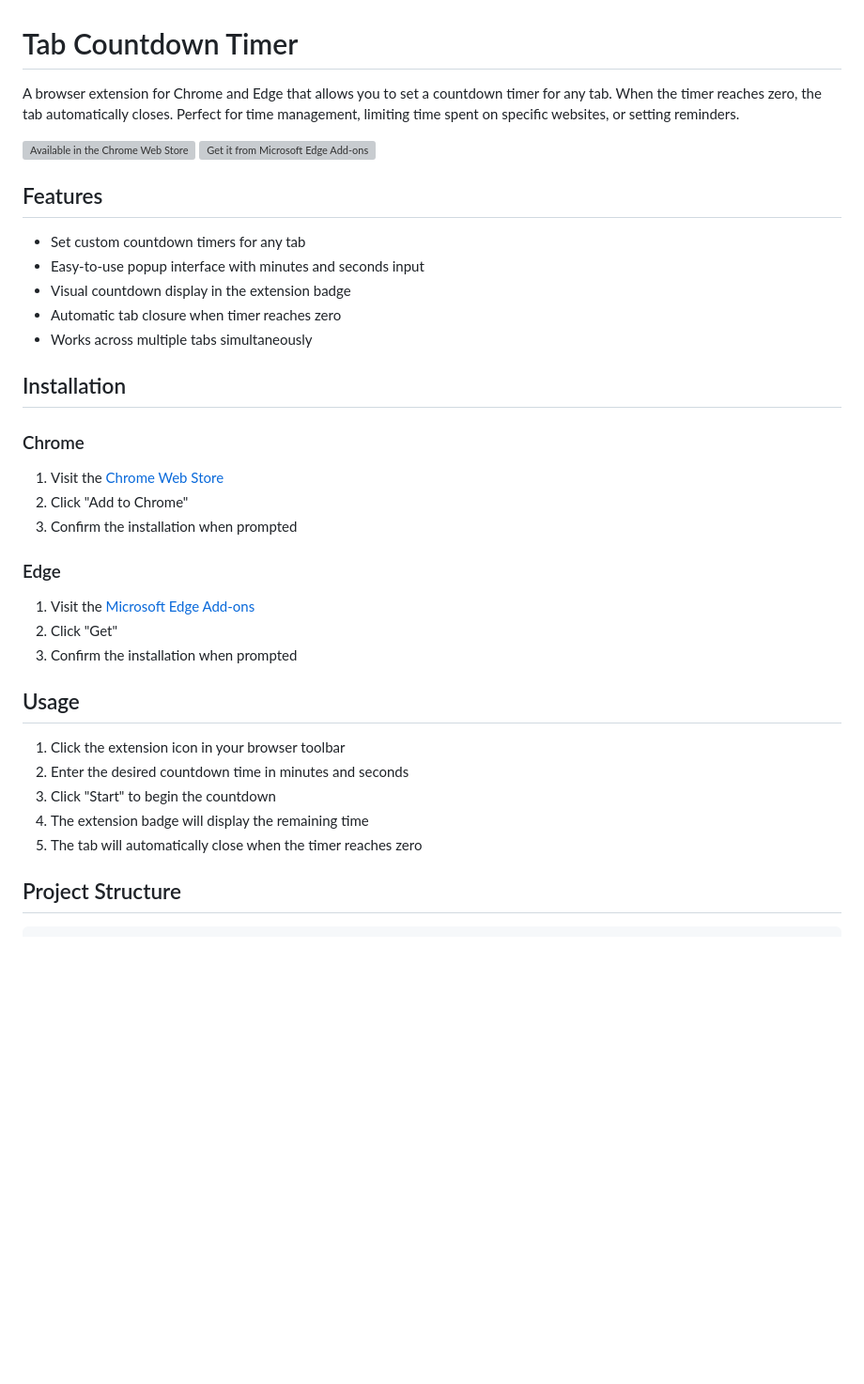
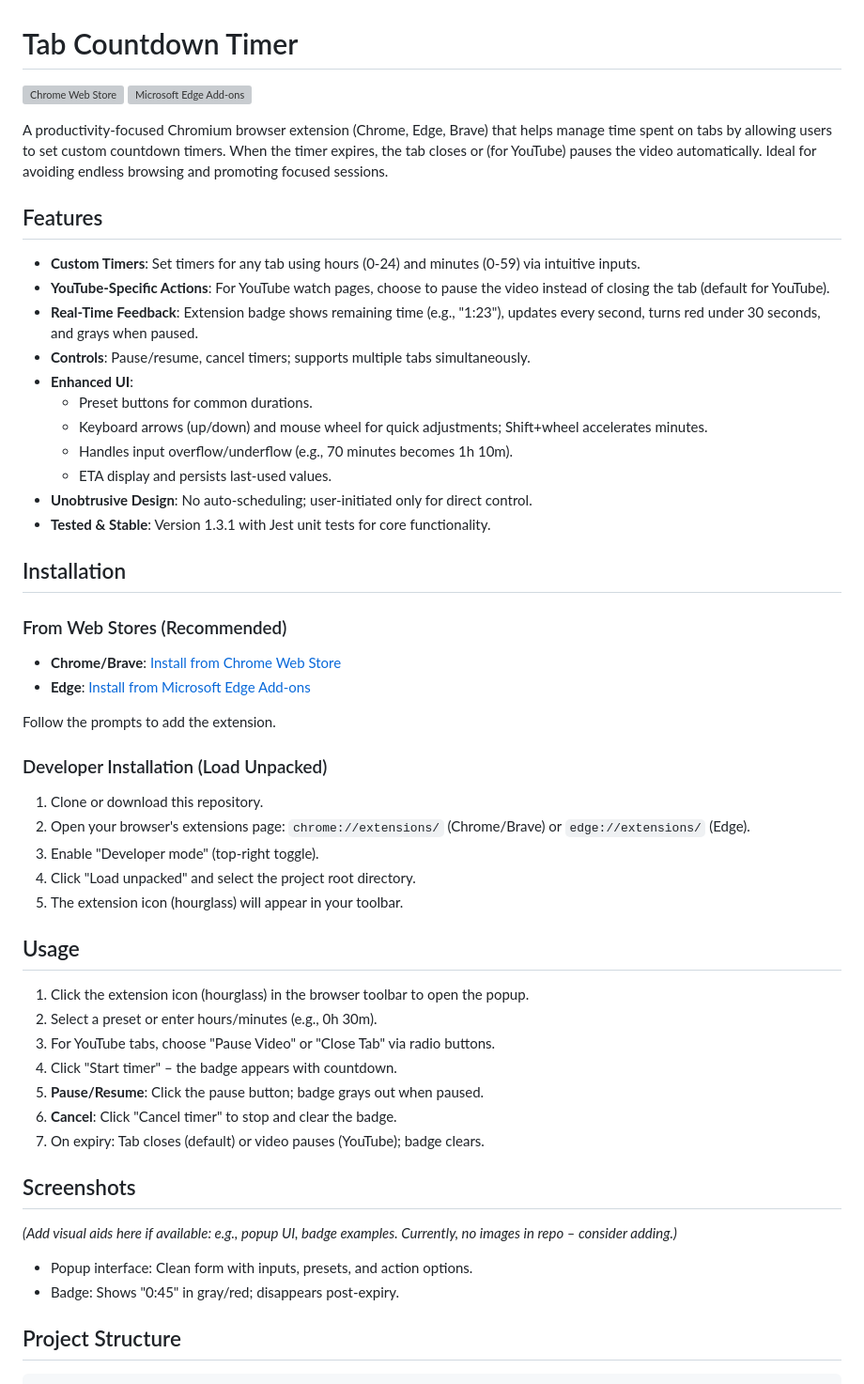
Before and after one commit to loki980/Tab-Countdown-Timer, a Markdown page: README.md, the part around one of its changes. Shown at 94% size. Drawn GitHub-style; blank space fills up the shorter version; grey boxes are pictures that could not be loaded.

Commit message:
Updating and improving readme.

```diff
--- a/README.md
+++ b/README.md
@@ -1,37 +1,54 @@
 # Tab Countdown Timer
 
-A browser extension for Chrome and Edge that allows you to set a countdown timer for any tab. When the timer reaches zero, the tab automatically closes. Perfect for time management, limiting time spent on specific websites, or setting reminders.
+[![Chrome Web Store](https://developer.chrome.com/static/docs/webstore/branding/image/206x58-chrome-web-bcb82d15b2486.png)](https://chrome.google.com/webstore/detail/tab-countdown-timer/maoljenpfpdblggdbnhmegofbhhcdgle)
+[![Microsoft Edge Add-ons](https://get.microsoft.com/images/en-us%20dark.svg)](https://microsoftedge.microsoft.com/addons/detail/tab-countdown-timer/mmocngnpdhbhikbhonekemkafnkccgan)
 
-<img src="https://developer.chrome.com/static/docs/webstore/branding/image/206x58-chrome-web-bcb82d15b2486.png" alt="Available in the Chrome Web Store" width="206" height="58">
-<img src="https://get.microsoft.com/images/en-us%20dark.svg" alt="Get it from Microsoft Edge Add-ons" width="206" height="58">
+A productivity-focused Chromium browser extension (Chrome, Edge, Brave) that helps manage time spent on tabs by allowing users to set custom countdown timers. When the timer expires, the tab closes or (for YouTube) pauses the video automatically. Ideal for avoiding endless browsing and promoting focused sessions.
 
 ## Features
 
-- Set custom countdown timers for any tab
-- Easy-to-use popup interface with minutes and seconds input
-- Visual countdown display in the extension badge
-- Automatic tab closure when timer reaches zero
-- Works across multiple tabs simultaneously
+- **Custom Timers**: Set timers for any tab using hours (0-24) and minutes (0-59) via intuitive inputs.
+- **YouTube-Specific Actions**: For YouTube watch pages, choose to pause the video instead of closing the tab (default for YouTube).
+- **Real-Time Feedback**: Extension badge shows remaining time (e.g., "1:23"), updates every second, turns red under 30 seconds, and grays when paused.
+- **Controls**: Pause/resume, cancel timers; supports multiple tabs simultaneously.
+- **Enhanced UI**:
+  - Preset buttons for common durations.
+  - Keyboard arrows (up/down) and mouse wheel for quick adjustments; Shift+wheel accelerates minutes.
+  - Handles input overflow/underflow (e.g., 70 minutes becomes 1h 10m).
+  - ETA display and persists last-used values.
+- **Unobtrusive Design**: No auto-scheduling; user-initiated only for direct control.
+- **Tested & Stable**: Version 1.3.1 with Jest unit tests for core functionality.
 
 ## Installation
 
-### Chrome
-1. Visit the [Chrome Web Store](https://chrome.google.com/webstore/detail/tab-countdown-timer/maoljenpfpdblggdbnhmegofbhhcdgle)
-2. Click "Add to Chrome"
-3. Confirm the installation when prompted
+### From Web Stores (Recommended)
+- **Chrome/Brave**: [Install from Chrome Web Store](https://chrome.google.com/webstore/detail/tab-countdown-timer/maoljenpfpdblggdbnhmegofbhhcdgle)
+- **Edge**: [Install from Microsoft Edge Add-ons](https://microsoftedge.microsoft.com/addons/detail/tab-countdown-timer/mmocngnpdhbhikbhonekemkafnkccgan)
 
-### Edge
-1. Visit the [Microsoft Edge Add-ons](https://microsoftedge.microsoft.com/addons/detail/tab-countdown-timer/mmocngnpdhbhikbhonekemkafnkccgan)
-2. Click "Get"
-3. Confirm the installation when prompted
+Follow the prompts to add the extension.
+
+### Developer Installation (Load Unpacked)
+1. Clone or download this repository.
+2. Open your browser's extensions page: `chrome://extensions/` (Chrome/Brave) or `edge://extensions/` (Edge).
+3. Enable "Developer mode" (top-right toggle).
+4. Click "Load unpacked" and select the project root directory.
+5. The extension icon (hourglass) will appear in your toolbar.
 
 ## Usage
 
-1. Click the extension icon in your browser toolbar
-2. Enter the desired countdown time in minutes and seconds
-3. Click "Start" to begin the countdown
-4. The extension badge will display the remaining time
-5. The tab will automatically close when the timer reaches zero
+1. Click the extension icon (hourglass) in the browser toolbar to open the popup.
+2. Select a preset or enter hours/minutes (e.g., 0h 30m).
+3. For YouTube tabs, choose "Pause Video" or "Close Tab" via radio buttons.
+4. Click "Start timer" – the badge appears with countdown.
+5. **Pause/Resume**: Click the pause button; badge grays out when paused.
+6. **Cancel**: Click "Cancel timer" to stop and clear the badge.
+7. On expiry: Tab closes (default) or video pauses (YouTube); badge clears.
+
+## Screenshots
+*(Add visual aids here if available: e.g., popup UI, badge examples. Currently, no images in repo – consider adding.)*
+
+- Popup interface: Clean form with inputs, presets, and action options.
+- Badge: Shows "0:45" in gray/red; disappears post-expiry.
 
 ## Project Structure
 
```
Also changed, not shown: other parts of README.md (+90 -55 lines).
